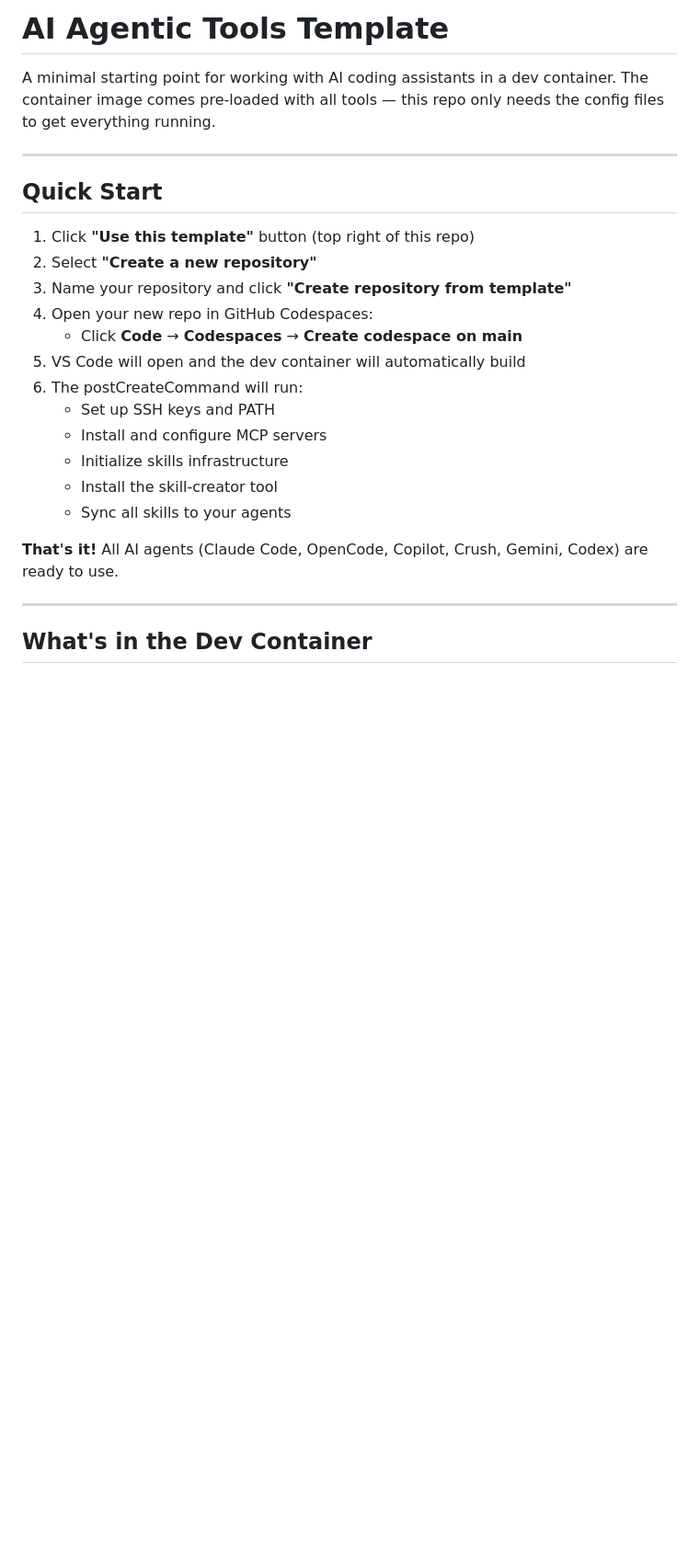
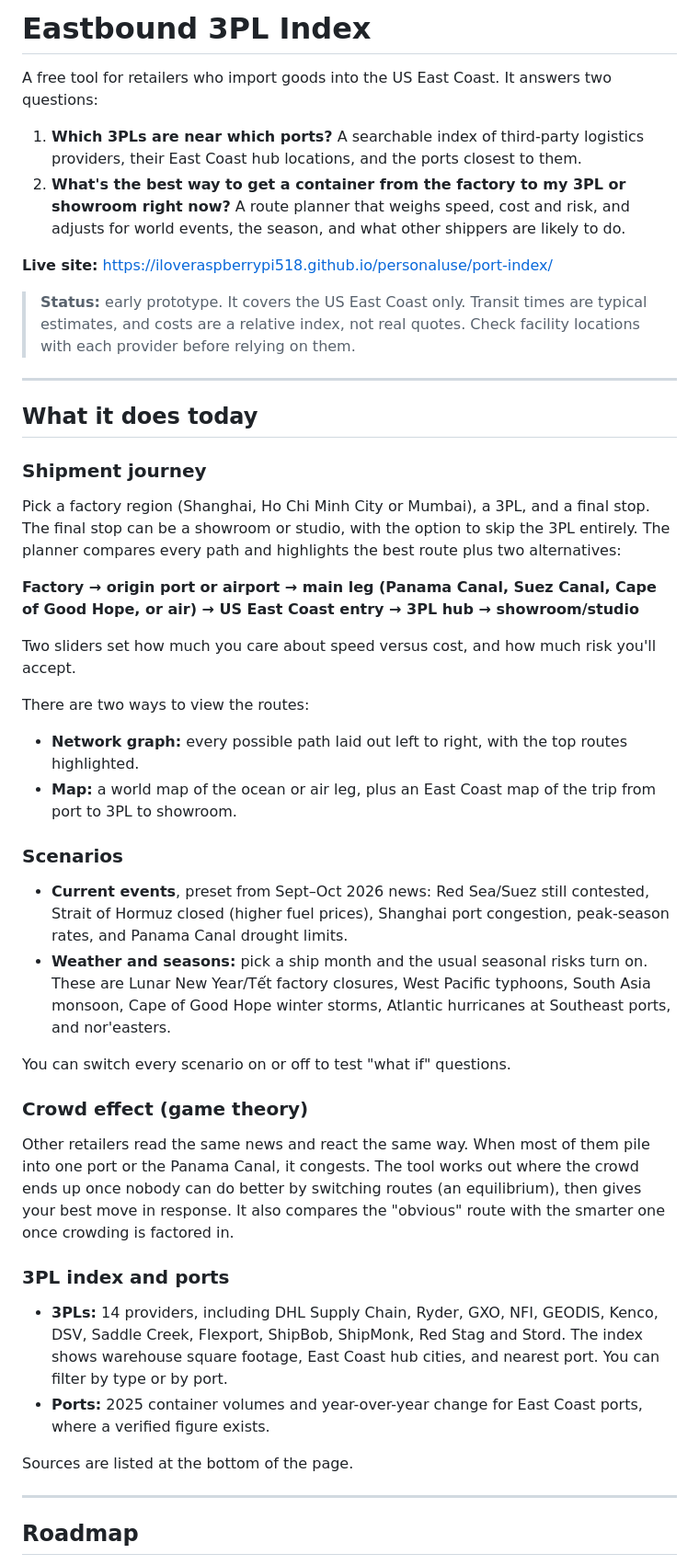
Before and after one commit to iloveraspberrypi518/eastbound-3pl-index, a Markdown page: README.md, the part around one of its changes. Shown at 92% size. GitHub-like rendering; blank space fills up the shorter version.

Commit message:
Rewrite README around the Eastbound 3PL Index and its roadmap
Co-Authored-By: Claude Opus 5.5 <noreply@anthropic.com>

```diff
--- a/README.md
+++ b/README.md
@@ -1,27 +1,45 @@
-# AI Agentic Tools Template
+# Eastbound 3PL Index
 
-A minimal starting point for working with AI coding assistants in a dev container. The container image comes pre-loaded with all tools — this repo only needs the config files to get everything running.
+A free tool for retailers who import goods into the US East Coast. It answers two questions:
+
+1. **Which 3PLs are near which ports?** A searchable index of third-party logistics providers, their East Coast hub locations, and the ports closest to them.
+2. **What's the best way to get a container from the factory to my 3PL or showroom right now?** A route planner that weighs speed, cost and risk, and adjusts for world events, the season, and what other shippers are likely to do.
+
+**Live site:** https://iloveraspberrypi518.github.io/personaluse/port-index/
+
+> **Status:** early prototype. It covers the US East Coast only. Transit times are typical estimates, and costs are a relative index, not real quotes. Check facility locations with each provider before relying on them.
 
 ---
 
-## Quick Start
+## What it does today
 
-1. Click **"Use this template"** button (top right of this repo)
-2. Select **"Create a new repository"**
-3. Name your repository and click **"Create repository from template"**
-4. Open your new repo in GitHub Codespaces:
-   - Click **Code** → **Codespaces** → **Create codespace on main**
-5. VS Code will open and the dev container will automatically build
-6. The postCreateCommand will run:
-   - Set up SSH keys and PATH
-   - Install and configure MCP servers
-   - Initialize skills infrastructure
-   - Install the skill-creator tool
-   - Sync all skills to your agents
+### Shipment journey
+Pick a factory region (Shanghai, Ho Chi Minh City or Mumbai), a 3PL, and a final stop. The final stop can be a showroom or studio, with the option to skip the 3PL entirely. The planner compares every path and highlights the best route plus two alternatives:
 
-**That's it!** All AI agents (Claude Code, OpenCode, Copilot, Crush, Gemini, Codex) are ready to use.
+**Factory → origin port or airport → main leg (Panama Canal, Suez Canal, Cape of Good Hope, or air) → US East Coast entry → 3PL hub → showroom/studio**
+
+Two sliders set how much you care about speed versus cost, and how much risk you'll accept.
+
+There are two ways to view the routes:
+- **Network graph:** every possible path laid out left to right, with the top routes highlighted.
+- **Map:** a world map of the ocean or air leg, plus an East Coast map of the trip from port to 3PL to showroom.
+
+### Scenarios
+- **Current events**, preset from Sept–Oct 2026 news: Red Sea/Suez still contested, Strait of Hormuz closed (higher fuel prices), Shanghai port congestion, peak-season rates, and Panama Canal drought limits.
+- **Weather and seasons:** pick a ship month and the usual seasonal risks turn on. These are Lunar New Year/Tết factory closures, West Pacific typhoons, South Asia monsoon, Cape of Good Hope winter storms, Atlantic hurricanes at Southeast ports, and nor'easters.
+
+You can switch every scenario on or off to test "what if" questions.
+
+### Crowd effect (game theory)
+Other retailers read the same news and react the same way. When most of them pile into one port or the Panama Canal, it congests. The tool works out where the crowd ends up once nobody can do better by switching routes (an equilibrium), then gives your best move in response. It also compares the "obvious" route with the smarter one once crowding is factored in.
+
+### 3PL index and ports
+- **3PLs:** 14 providers, including DHL Supply Chain, Ryder, GXO, NFI, GEODIS, Kenco, DSV, Saddle Creek, Flexport, ShipBob, ShipMonk, Red Stag and Stord. The index shows warehouse square footage, East Coast hub cities, and nearest port. You can filter by type or by port.
+- **Ports:** 2025 container volumes and year-over-year change for East Coast ports, where a verified figure exists.
+
+Sources are listed at the bottom of the page.
 
 ---
 
-## What's in the Dev Container
+## Roadmap
 
```
Also changed, not shown: other parts of README.md (+42 -156 lines).
